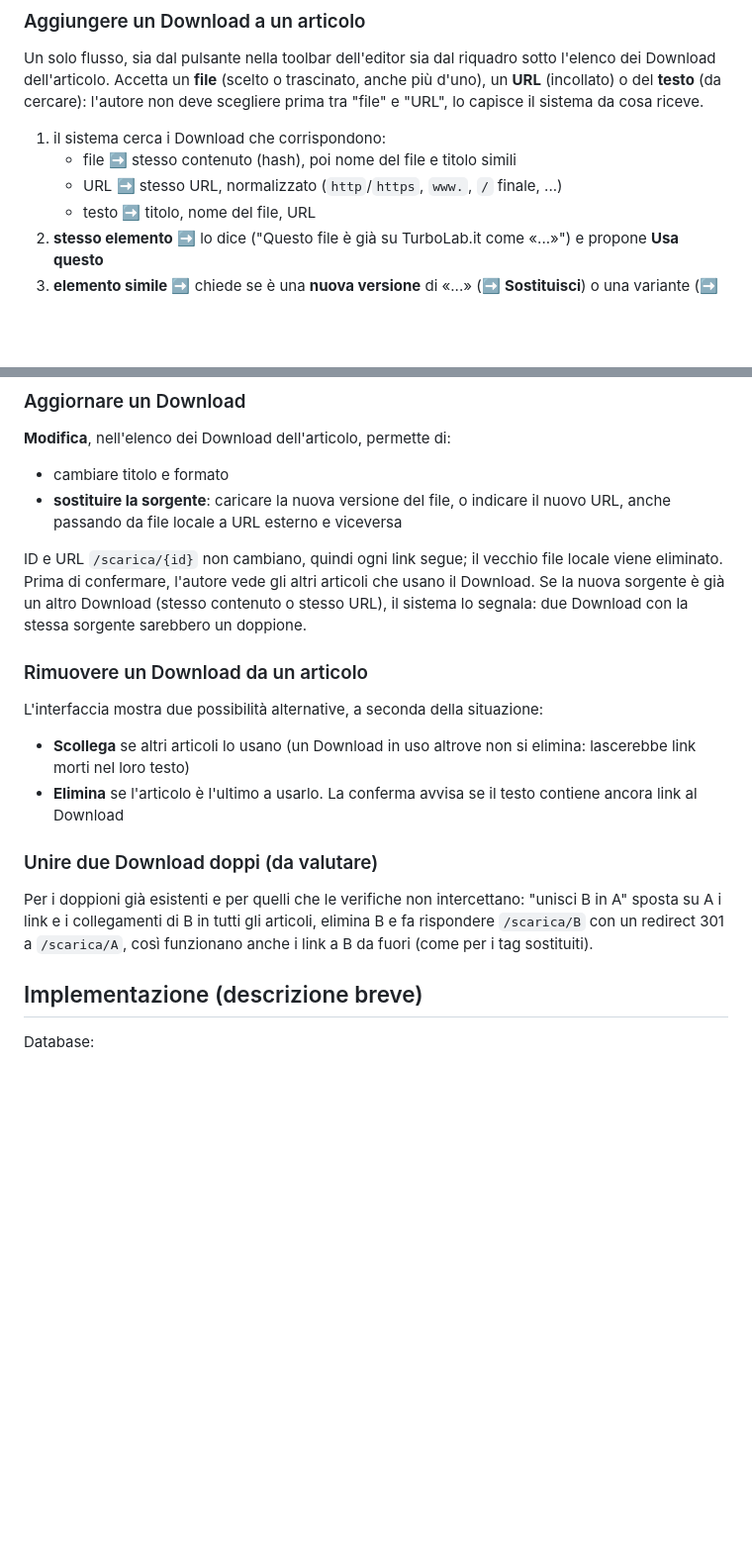
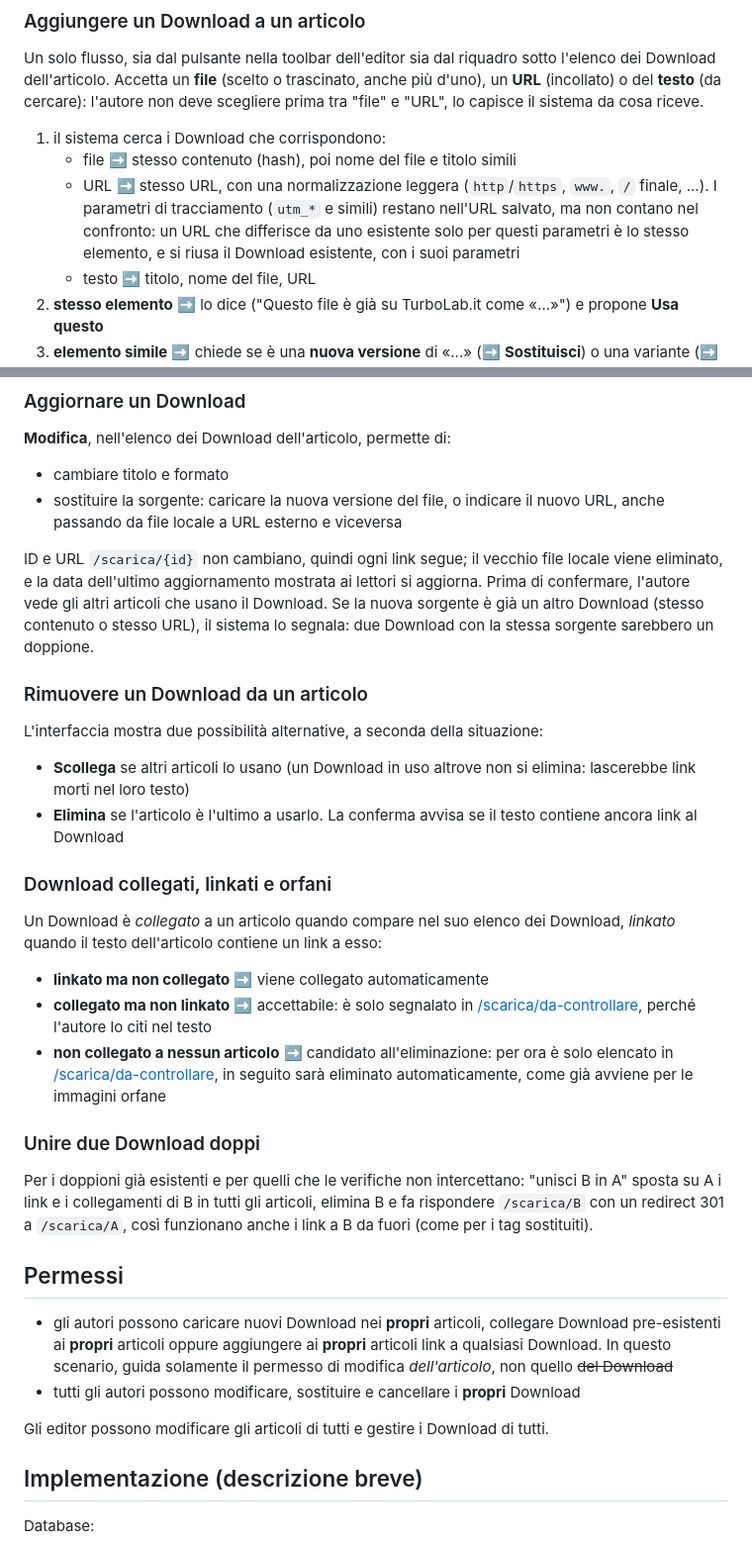
Before and after one commit to TurboLabIt/TurboLab.it, a Markdown page: docs/downloadable-files.md, 2 parts joined by grey strips. Shown at 99% size. GitHub-like rendering; blank space fills up the shorter version.

```diff
--- a/docs/downloadable-files.md
+++ b/docs/downloadable-files.md
@@ -44,7 +45,7 @@ Un solo flusso, sia dal pulsante nella toolbar dell'editor sia dal riquadro sott
 
 1. il sistema cerca i Download che corrispondono:
    - file ➡ stesso contenuto (hash), poi nome del file e titolo simili
-   - URL ➡ stesso URL, normalizzato (`http`/`https`, `www.`, `/` finale, ...)
+   - URL ➡ stesso URL, con una normalizzazione leggera (`http`/`https`, `www.`, `/` finale, ...). I parametri di tracciamento (`utm_*` e simili) restano nell'URL salvato, ma non contano nel confronto: un URL che differisce da uno esistente solo per questi parametri è lo stesso elemento, e si riusa il Download esistente, con i suoi parametri
    - testo ➡ titolo, nome del file, URL
 2. **stesso elemento** ➡ lo dice ("Questo file è già su TurboLab.it come «...»") e propone **Usa questo**
 3. **elemento simile** ➡ chiede se è una **nuova versione** di «...» (➡ **Sostituisci**) o una variante (➡ nuovo Download, con un titolo che lo distingua)
@@ -58,9 +59,9 @@ Ogni strada termina con il Download collegato all'articolo e il suo link inserit
 **Modifica**, nell'elenco dei Download dell'articolo, permette di:
 
 - cambiare titolo e formato
-- **sostituire la sorgente**: caricare la nuova versione del file, o indicare il nuovo URL, anche passando da file locale a URL esterno e viceversa
+- sostituire la sorgente: caricare la nuova versione del file, o indicare il nuovo URL, anche passando da file locale a URL esterno e viceversa
 
-ID e URL `/scarica/{id}` non cambiano, quindi ogni link segue; il vecchio file locale viene eliminato. Prima di confermare, l'autore vede gli altri articoli che usano il Download. Se la nuova sorgente è già un altro Download (stesso contenuto o stesso URL), il sistema lo segnala: due Download con la stessa sorgente sarebbero un doppione.
+ID e URL `/scarica/{id}` non cambiano, quindi ogni link segue; il vecchio file locale viene eliminato, e la data dell'ultimo aggiornamento mostrata ai lettori si aggiorna. Prima di confermare, l'autore vede gli altri articoli che usano il Download. Se la nuova sorgente è già un altro Download (stesso contenuto o stesso URL), il sistema lo segnala: due Download con la stessa sorgente sarebbero un doppione.
 
 
 ### Rimuovere un Download da un articolo
@@ -71,9 +72,26 @@ L'interfaccia mostra due possibilità alternative, a seconda della situazione:
 - **Elimina** se l'articolo è l'ultimo a usarlo. La conferma avvisa se il testo contiene ancora link al Download
 
 
-### Unire due Download doppi (da valutare)
+### Download collegati, linkati e orfani
+
+Un Download è *collegato* a un articolo quando compare nel suo elenco dei Download, *linkato* quando il testo dell'articolo contiene un link a esso:
+
+- **linkato ma non collegato** ➡ viene collegato automaticamente
+- **collegato ma non linkato** ➡ accettabile: è solo segnalato in [/scarica/da-controllare](https://turbolab.it/scarica/da-controllare), perché l'autore lo citi nel testo
+- **non collegato a nessun articolo** ➡ candidato all'eliminazione: per ora è solo elencato in [/scarica/da-controllare](https://turbolab.it/scarica/da-controllare), in seguito sarà eliminato automaticamente, come già avviene per le immagini orfane
+
+
+### Unire due Download doppi
 
 Per i doppioni già esistenti e per quelli che le verifiche non intercettano: "unisci B in A" sposta su A i link e i collegamenti di B in tutti gli articoli, elimina B e fa rispondere `/scarica/B` con un redirect 301 a `/scarica/A`, così funzionano anche i link a B da fuori (come per i tag sostituiti).
+
+
+## Permessi
+
+- gli autori possono caricare nuovi Download nei **propri** articoli, collegare Download pre-esistenti ai **propri** articoli oppure aggiungere ai **propri** articoli link a qualsiasi Download. In questo scenario, guida solamente il permesso di modifica *dell'articolo*, non quello ~~del Download~~
+- tutti gli autori possono modificare, sostituire e cancellare i **propri** Download
+
+Gli editor possono modificare gli articoli di tutti e gestire i Download di tutti.
 
 
 ## Implementazione (descrizione breve)
```
Also changed, not shown: other parts of docs/downloadable-files.md (+28 -4 lines).
